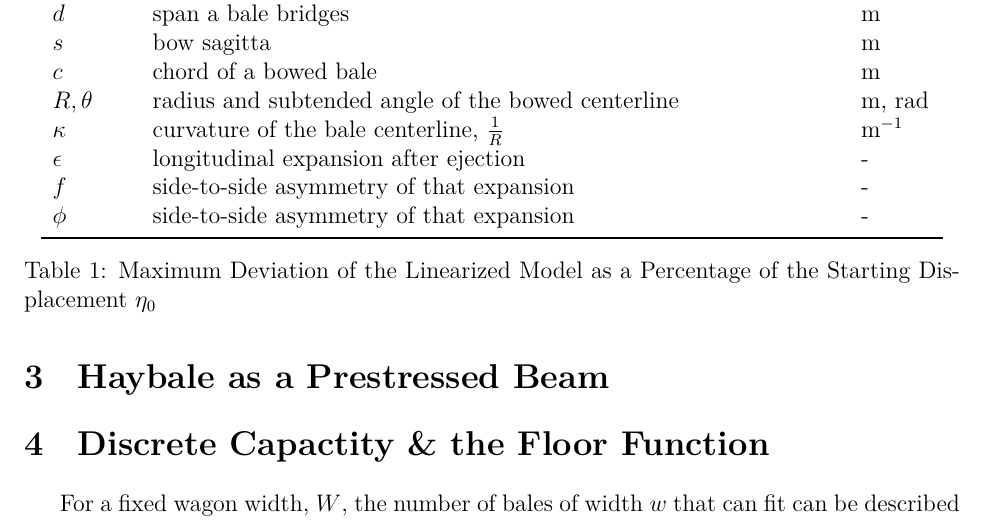
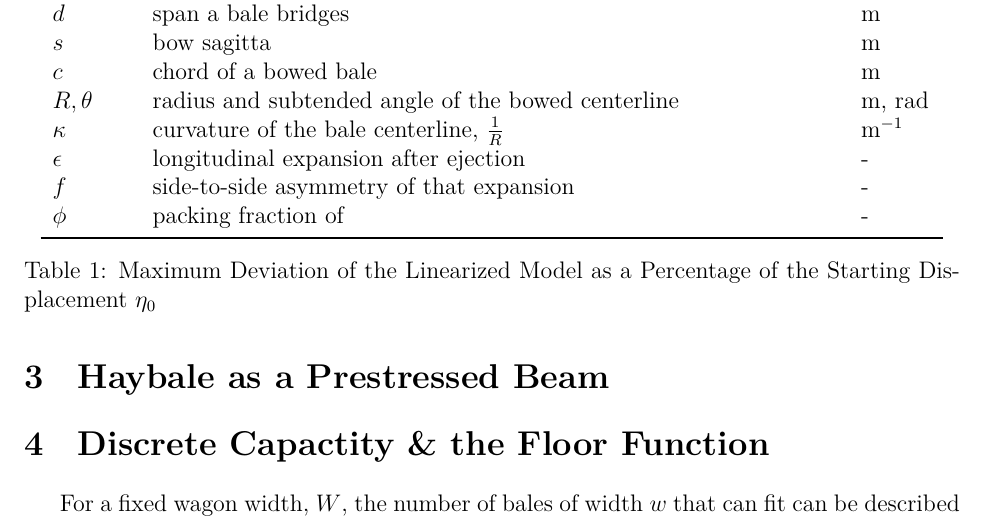
Before and after one commit to Aqawma/math-ia-isak, a LaTeX document (ia_main.tex, which reads background.tex): part of page 4 of 6, cut so that both start at the same text. Compiled offline with XeLaTeX.

Commit message:
Auto-commit: changes detected at 2026-11-23 08:35:31

```diff
--- a/background.tex
+++ b/background.tex
@@ -27,7 +27,7 @@
             $\kappa$ & curvature of the bale centerline, $\frac{1}{R}$ & $\text{m}^{-1}$ \\
             $\epsilon$ & longitudinal expansion after ejection & - \\
             $f$ & side-to-side asymmetry of that expansion & - \\
-            $\phi$ & side-to-side asymmetry of that expansion & - \\
+            $\phi$ & packing fraction of  & - \\
             \bottomrule
         \end{tabular}
         \caption{Maximum Deviation of the Linearized Model as a Percentage of the Starting Displacement $\eta_0$}
```
Also changed, not shown: ia_main.pdf.
